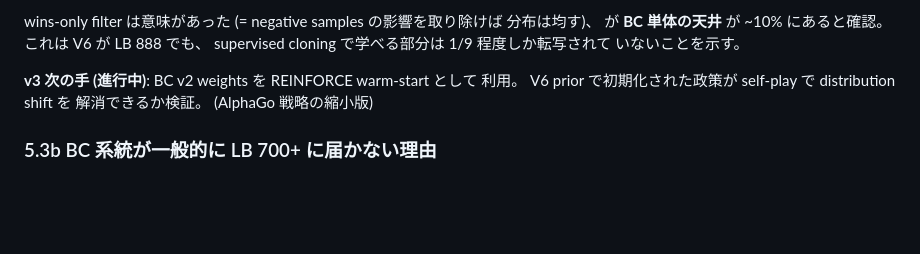
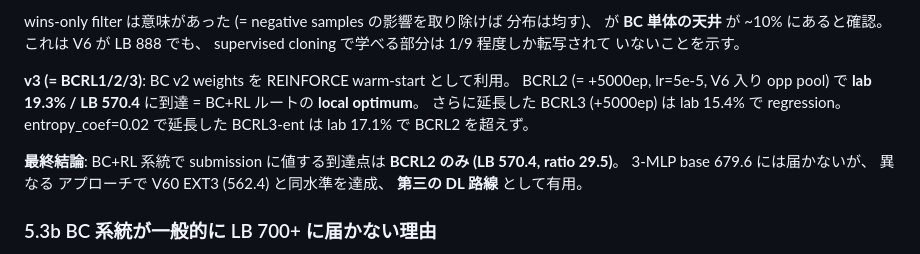
Before and after one commit to g-kari/poke-ai, a Markdown page: STRATEGY_REPORT.md, the part around the change. Drawn GitHub-style; blank space fills up the shorter version.

Commit message:
STRATEGY 5.3: finalize BC v3 (BCRL chain) outcome with LB result
Updated 'v3 (進行中)' to the actual final result: BCRL2 reached LB 570.4
(ratio 29.5), BCRL3 regressed, BCRL3-ent partial mitigation. BC+RL is
a viable 3rd DL approach distinct from V60 EXT3 and 3-MLP base, even if
it doesn't beat the champion.

```diff
--- a/STRATEGY_REPORT.md
+++ b/STRATEGY_REPORT.md
@@ -395,9 +395,16 @@ wins-only filter は意味があった (= negative samples の影響を取り除
 LB 888 でも、 supervised cloning で学べる部分は 1/9 程度しか転写されて
 いないことを示す。
 
-**v3 次の手 (進行中)**: BC v2 weights を REINFORCE warm-start として
-利用。 V6 prior で初期化された政策が self-play で distribution shift を
-解消できるか検証。 (AlphaGo 戦略の縮小版)
+**v3 (= BCRL1/2/3)**: BC v2 weights を REINFORCE warm-start として利用。
+BCRL2 (= +5000ep, lr=5e-5, V6 入り opp pool) で **lab 19.3% / LB 570.4**
+に到達 = BC+RL ルートの **local optimum**。 さらに延長した BCRL3
+(+5000ep) は lab 15.4% で regression。 entropy_coef=0.02 で延長した
+BCRL3-ent は lab 17.1% で BCRL2 を超えず。
+
+**最終結論**: BC+RL 系統で submission に値する到達点は **BCRL2 のみ
+(LB 570.4, ratio 29.5)**。 3-MLP base 679.6 には届かないが、 異なる
+アプローチで V60 EXT3 (562.4) と同水準を達成、 **第三の DL 路線**
+として有用。
 
 ### 5.3b BC 系統が一般的に LB 700+ に届かない理由
 
```
